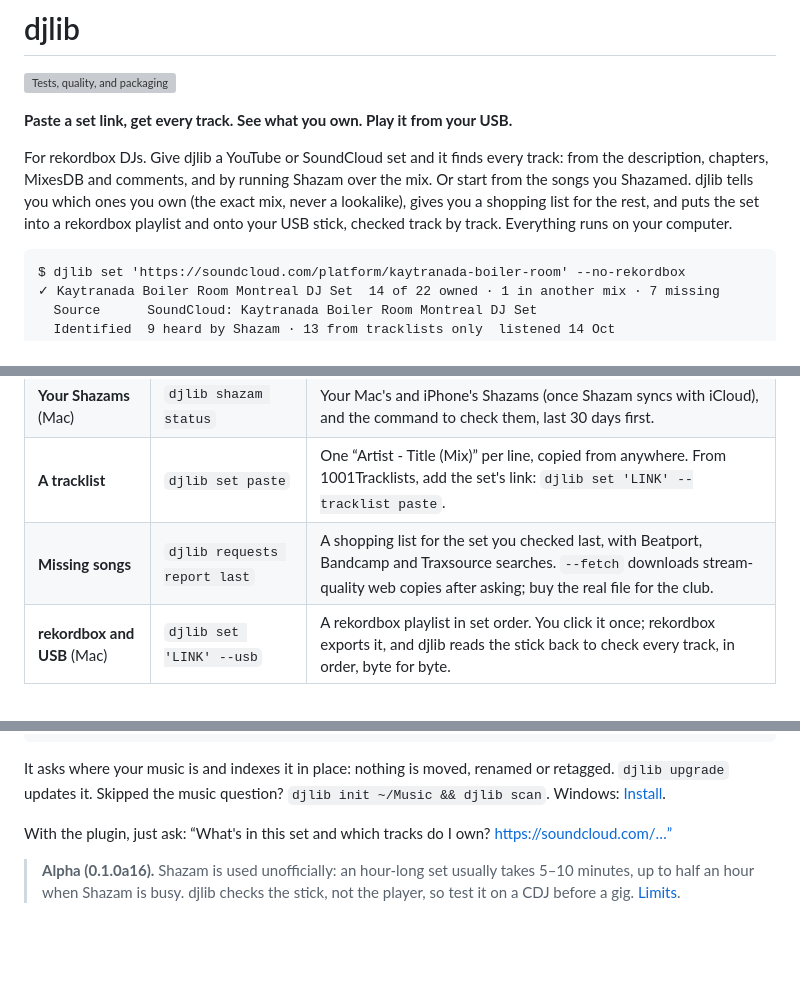
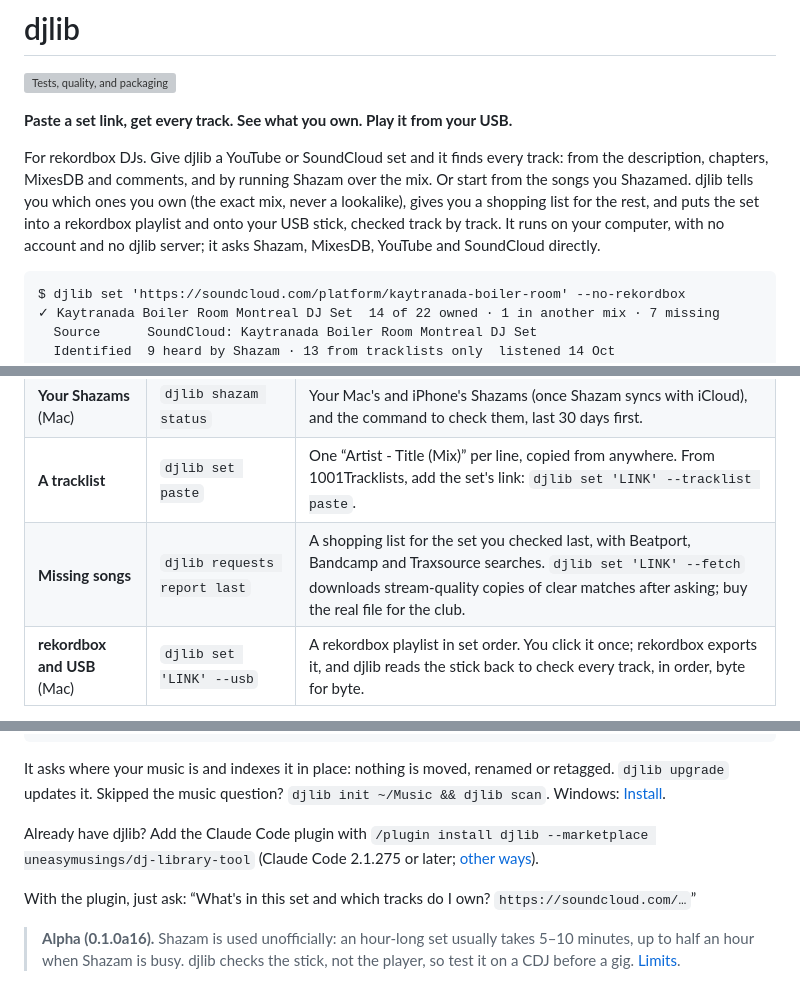
Before and after one commit to uneasymusings/dj-library-tool, a Markdown page: README.md, 3 parts joined by grey strips. GitHub-like rendering; blank space fills up the shorter version; grey boxes are pictures that could not be loaded.

Commit message:
README: --fetch belongs to djlib set, the plugin installs in one line, and what leaves the computer
The Missing songs row put --fetch next to djlib requests report, which has
no such option (exit 2). "Everything runs on your computer" read as if
nothing leaves it; djlib asks Shazam, MixesDB, YouTube and SoundCloud.
The example question's placeholder link autolinked to a dead URL with the
closing quote in it; it is code now. People who already have djlib get
the one-step Claude Code plugin install.

````diff
--- a/README.md
+++ b/README.md
@@ -4,7 +4,7 @@
 
 **Paste a set link, get every track. See what you own. Play it from your USB.**
 
-For rekordbox DJs. Give djlib a YouTube or SoundCloud set and it finds every track: from the description, chapters, MixesDB and comments, and by running Shazam over the mix. Or start from the songs you Shazamed. djlib tells you which ones you own (the exact mix, never a lookalike), gives you a shopping list for the rest, and puts the set into a rekordbox playlist and onto your USB stick, checked track by track. Everything runs on your computer.
+For rekordbox DJs. Give djlib a YouTube or SoundCloud set and it finds every track: from the description, chapters, MixesDB and comments, and by running Shazam over the mix. Or start from the songs you Shazamed. djlib tells you which ones you own (the exact mix, never a lookalike), gives you a shopping list for the rest, and puts the set into a rekordbox playlist and onto your USB stick, checked track by track. It runs on your computer, with no account and no djlib server; it asks Shazam, MixesDB, YouTube and SoundCloud directly.
 
 ```text
 $ djlib set 'https://soundcloud.com/platform/kaytranada-boiler-room' --no-rekordbox
@@ -55,7 +55,7 @@ Leave out `--no-rekordbox` and djlib also makes the rekordbox playlist; add `--u
 | **A set link** | `djlib set 'LINK' --no-rekordbox` | Every track in set order: time, how sure, and whether you own it. Shazam listens when the tracklist is missing, has IDs or names too few songs for the set. |
 | **Your Shazams** (Mac) | `djlib shazam status` | Your Mac's and iPhone's Shazams (once Shazam syncs with iCloud), and the command to check them, last 30 days first. |
 | **A tracklist** | `djlib set paste` | One “Artist - Title (Mix)” per line, copied from anywhere. From 1001Tracklists, add the set's link: `djlib set 'LINK' --tracklist paste`. |
-| **Missing songs** | `djlib requests report last` | A shopping list for the set you checked last, with Beatport, Bandcamp and Traxsource searches. `--fetch` downloads stream-quality web copies after asking; buy the real file for the club. |
+| **Missing songs** | `djlib requests report last` | A shopping list for the set you checked last, with Beatport, Bandcamp and Traxsource searches. `djlib set 'LINK' --fetch` downloads stream-quality copies of clear matches after asking; buy the real file for the club. |
 | **rekordbox and USB** (Mac) | `djlib set 'LINK' --usb` | A rekordbox playlist in set order. You click it once; rekordbox exports it, and djlib reads the stick back to check every track, in order, byte for byte. |
 
 `≈ Radio Edit`: you own another mix. Only the exact mix goes in the crate; drag yours in if you play it. `? maybe yours`: a file with the same title and mix under another artist name, common with Shazams. It stays off the shopping list; if it's the song, pick Use this on the review page.
@@ -89,7 +89,9 @@ curl -LsSf https://raw.githubusercontent.com/uneasymusings/dj-library-tool/main/
 
 It asks where your music is and indexes it in place: nothing is moved, renamed or retagged. `djlib upgrade` updates it. Skipped the music question? `djlib init ~/Music && djlib scan`. Windows: [Install](docs/INSTALL.md).
 
-With the plugin, just ask: “What's in this set and which tracks do I own? https://soundcloud.com/…”
+Already have djlib? Add the Claude Code plugin with `/plugin install djlib --marketplace uneasymusings/dj-library-tool` (Claude Code 2.1.275 or later; [other ways](docs/INSTALL.md#claude-code-and-codex)).
+
+With the plugin, just ask: “What's in this set and which tracks do I own? `https://soundcloud.com/…`”
 
 > **Alpha (0.1.0a16).** Shazam is used unofficially: an hour-long set usually takes 5–10 minutes, up to half an hour when Shazam is busy. djlib checks the stick, not the player, so test it on a CDJ before a gig. [Limits](docs/QUICKSTART.md#limits).
 
````
